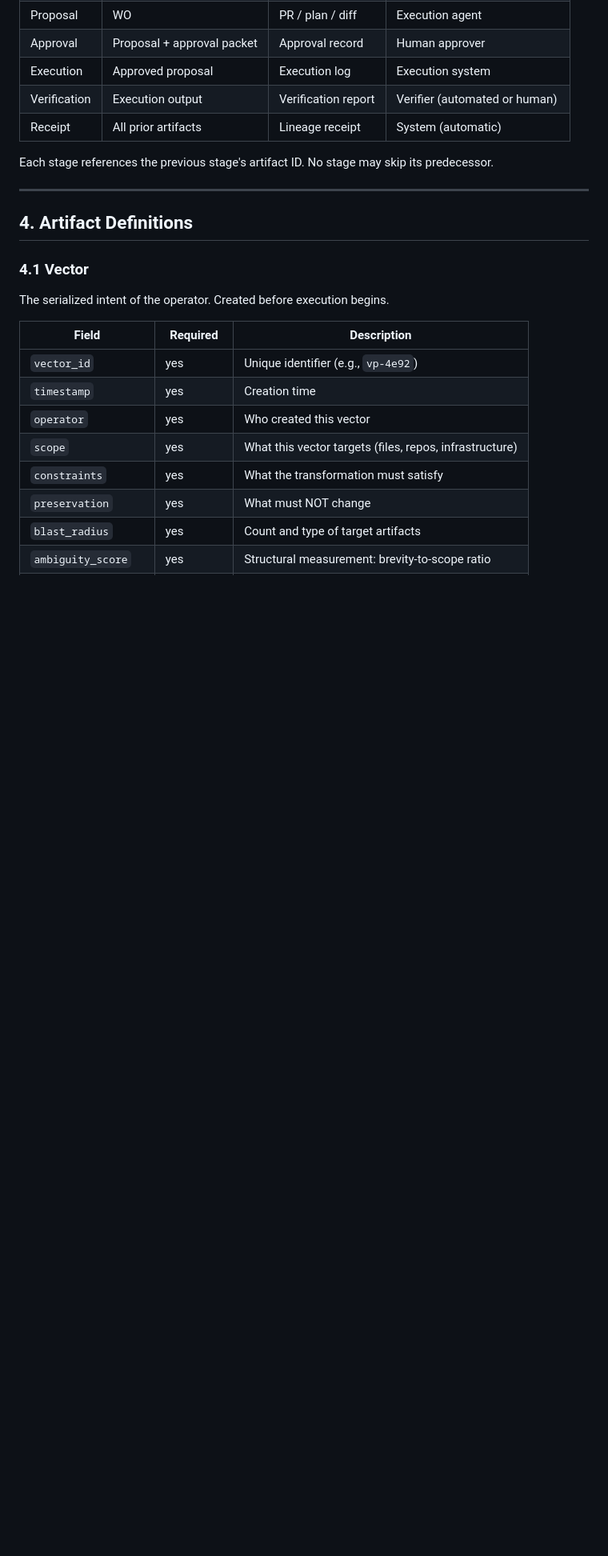
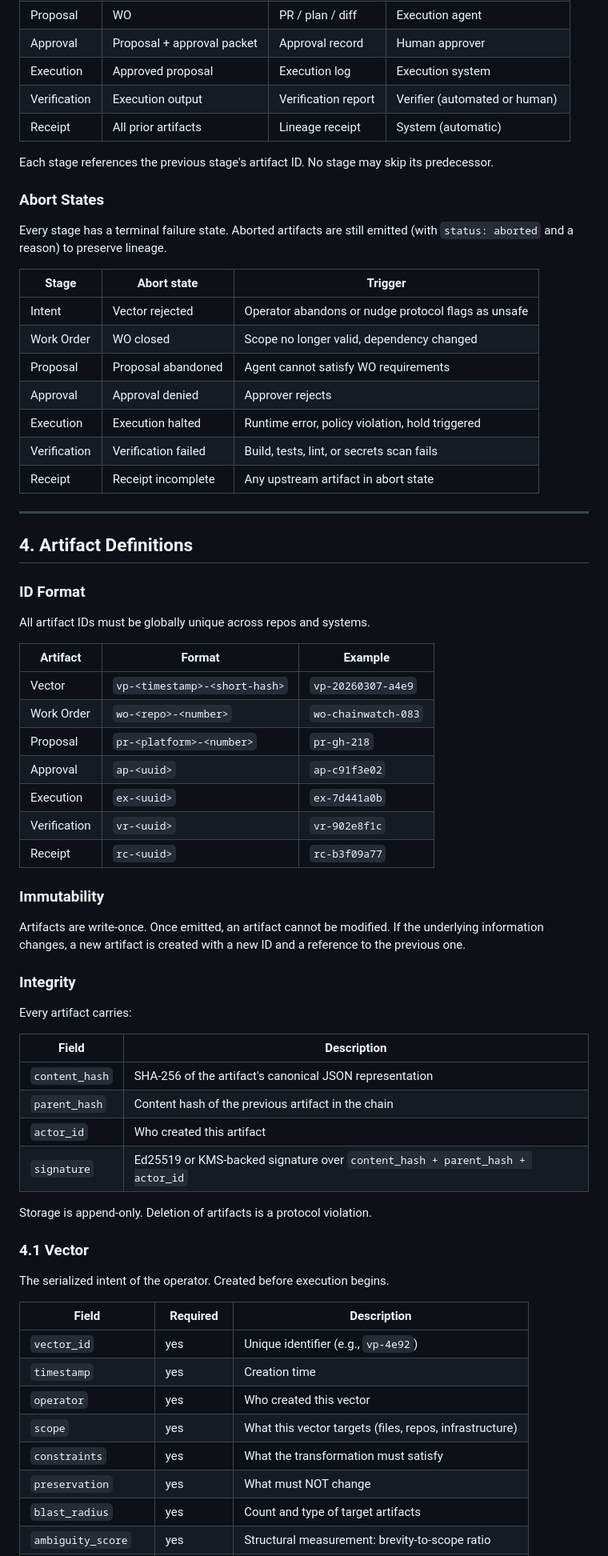
Before and after one commit to ppiankov/chainwatch, a Markdown page: docs/agentic-runtime-control-plane.md, the part around one of its changes. Shown at 80% size. GitHub-like rendering; blank space fills up the shorter version.

Commit message:
docs: harden control plane spec with integrity model and abort states

```diff
--- a/docs/agentic-runtime-control-plane.md
+++ b/docs/agentic-runtime-control-plane.md
@@ -48,9 +52,54 @@ Intent → Work Order → Proposal → Approval → Execution → Verification
 
 Each stage references the previous stage's artifact ID. No stage may skip its predecessor.
 
+### Abort States
+
+Every stage has a terminal failure state. Aborted artifacts are still emitted (with `status: aborted` and a reason) to preserve lineage.
+
+| Stage | Abort state | Trigger |
+|-------|------------|---------|
+| Intent | Vector rejected | Operator abandons or nudge protocol flags as unsafe |
+| Work Order | WO closed | Scope no longer valid, dependency changed |
+| Proposal | Proposal abandoned | Agent cannot satisfy WO requirements |
+| Approval | Approval denied | Approver rejects |
+| Execution | Execution halted | Runtime error, policy violation, hold triggered |
+| Verification | Verification failed | Build, tests, lint, or secrets scan fails |
+| Receipt | Receipt incomplete | Any upstream artifact in abort state |
+
 ---
 
 ## 4. Artifact Definitions
+
+### ID Format
+
+All artifact IDs must be globally unique across repos and systems.
+
+| Artifact | Format | Example |
+|----------|--------|---------|
+| Vector | `vp-<timestamp>-<short-hash>` | `vp-20260307-a4e9` |
+| Work Order | `wo-<repo>-<number>` | `wo-chainwatch-083` |
+| Proposal | `pr-<platform>-<number>` | `pr-gh-218` |
+| Approval | `ap-<uuid>` | `ap-c91f3e02` |
+| Execution | `ex-<uuid>` | `ex-7d441a0b` |
+| Verification | `vr-<uuid>` | `vr-902e8f1c` |
+| Receipt | `rc-<uuid>` | `rc-b3f09a77` |
+
+### Immutability
+
+Artifacts are write-once. Once emitted, an artifact cannot be modified. If the underlying information changes, a new artifact is created with a new ID and a reference to the previous one.
+
+### Integrity
+
+Every artifact carries:
+
+| Field | Description |
+|-------|-------------|
+| `content_hash` | SHA-256 of the artifact's canonical JSON representation |
+| `parent_hash` | Content hash of the previous artifact in the chain |
+| `actor_id` | Who created this artifact |
+| `signature` | Ed25519 or KMS-backed signature over `content_hash + parent_hash + actor_id` |
+
+Storage is append-only. Deletion of artifacts is a protocol violation.
 
 ### 4.1 Vector
 
```
Also changed, not shown: other parts of docs/agentic-runtime-control-plane.md (+33 -12 lines).
